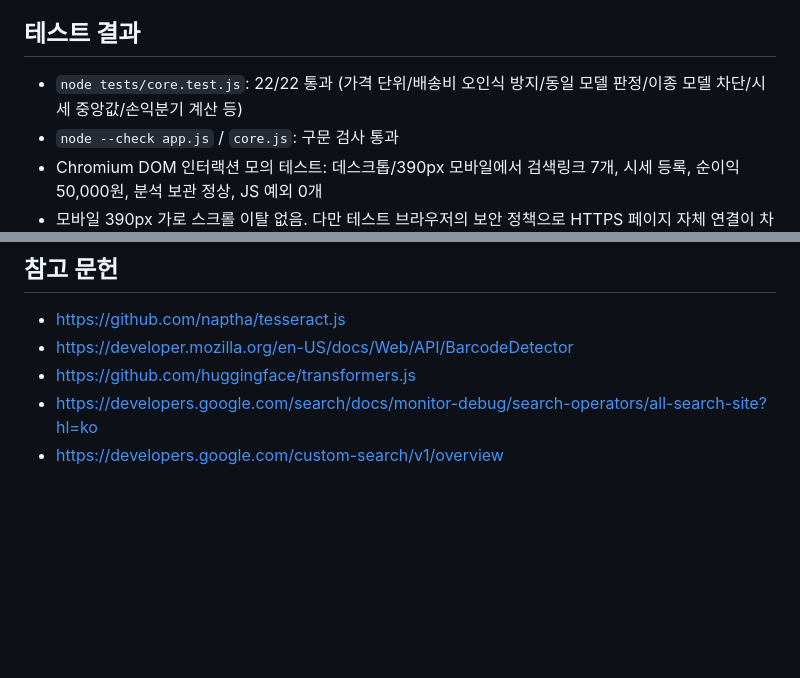
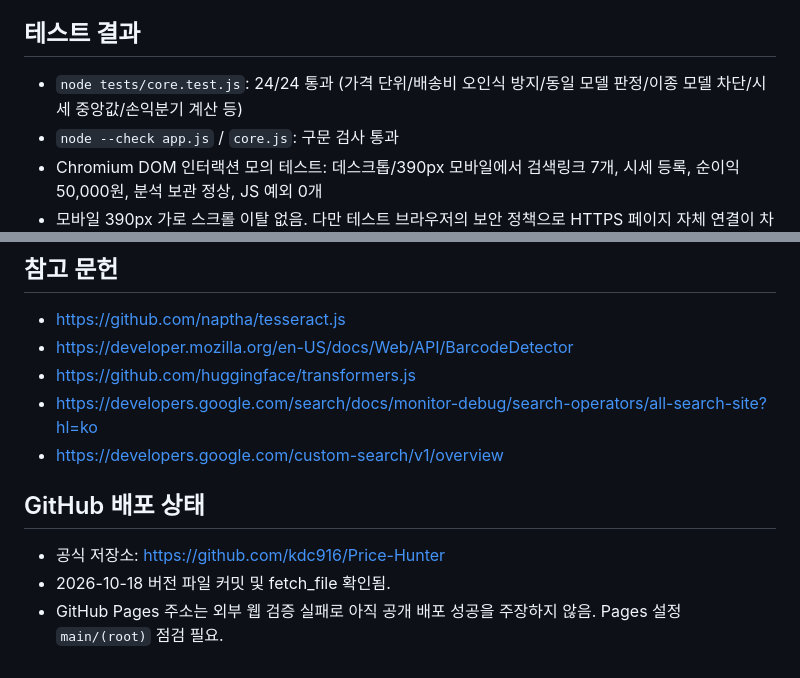
Before and after one commit to kdc916/Price-Hunter, a Markdown page: HANDOFF_CUMULATIVE.md, 2 parts joined by grey strips. Drawn GitHub-style; blank space fills up the shorter version.

Commit message:
fix: improve generation matching and document regression tests

```diff
--- a/HANDOFF_CUMULATIVE.md
+++ b/HANDOFF_CUMULATIVE.md
@@ -28,7 +28,7 @@
 - 상품별 데이터는 동일 타이틀의 스냅샷으로 연결됨. 제품명을 재입력해서 바꾸면 기존 시세가 다른 이름 아래 남을 수 있음.
 
 ## 테스트 결과
-- `node tests/core.test.js`: 22/22 통과 (가격 단위/배송비 오인식 방지/동일 모델 판정/이종 모델 차단/시세 중앙값/손익분기 계산 등)
+- `node tests/core.test.js`: 24/24 통과 (가격 단위/배송비 오인식 방지/동일 모델 판정/이종 모델 차단/시세 중앙값/손익분기 계산 등)
 - `node --check app.js` / `core.js`: 구문 검사 통과
 - Chromium DOM 인터랙션 모의 테스트: 데스크톱/390px 모바일에서 검색링크 7개, 시세 등록, 순이익 50,000원, 분석 보관 정상, JS 예외 0개
 - 모바일 390px 가로 스크롤 이탈 없음. 다만 테스트 브라우저의 보안 정책으로 HTTPS 페이지 자체 연결이 차단되어 OCR CDN 실제 호출과 PWA 실배포를 확인하지 못함.
@@ -52,3 +52,8 @@
 - https://github.com/huggingface/transformers.js
 - https://developers.google.com/search/docs/monitor-debug/search-operators/all-search-site?hl=ko
 - https://developers.google.com/custom-search/v1/overview
+
+## GitHub 배포 상태
+- 공식 저장소: https://github.com/kdc916/Price-Hunter
+- 2026-10-18 버전 파일 커밋 및 fetch_file 확인됨.
+- GitHub Pages 주소는 외부 웹 검증 실패로 아직 공개 배포 성공을 주장하지 않음. Pages 설정 `main/(root)` 점검 필요.
```
